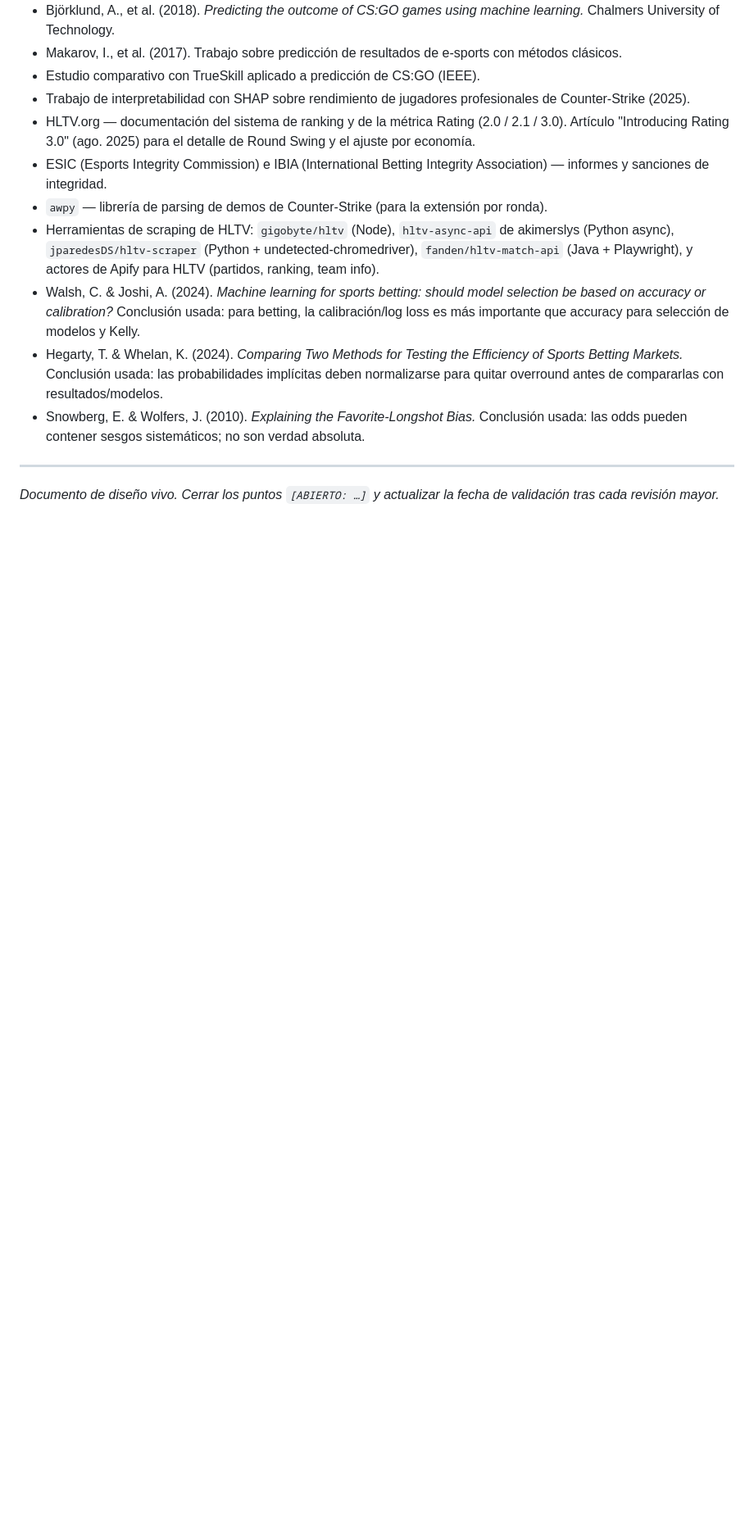
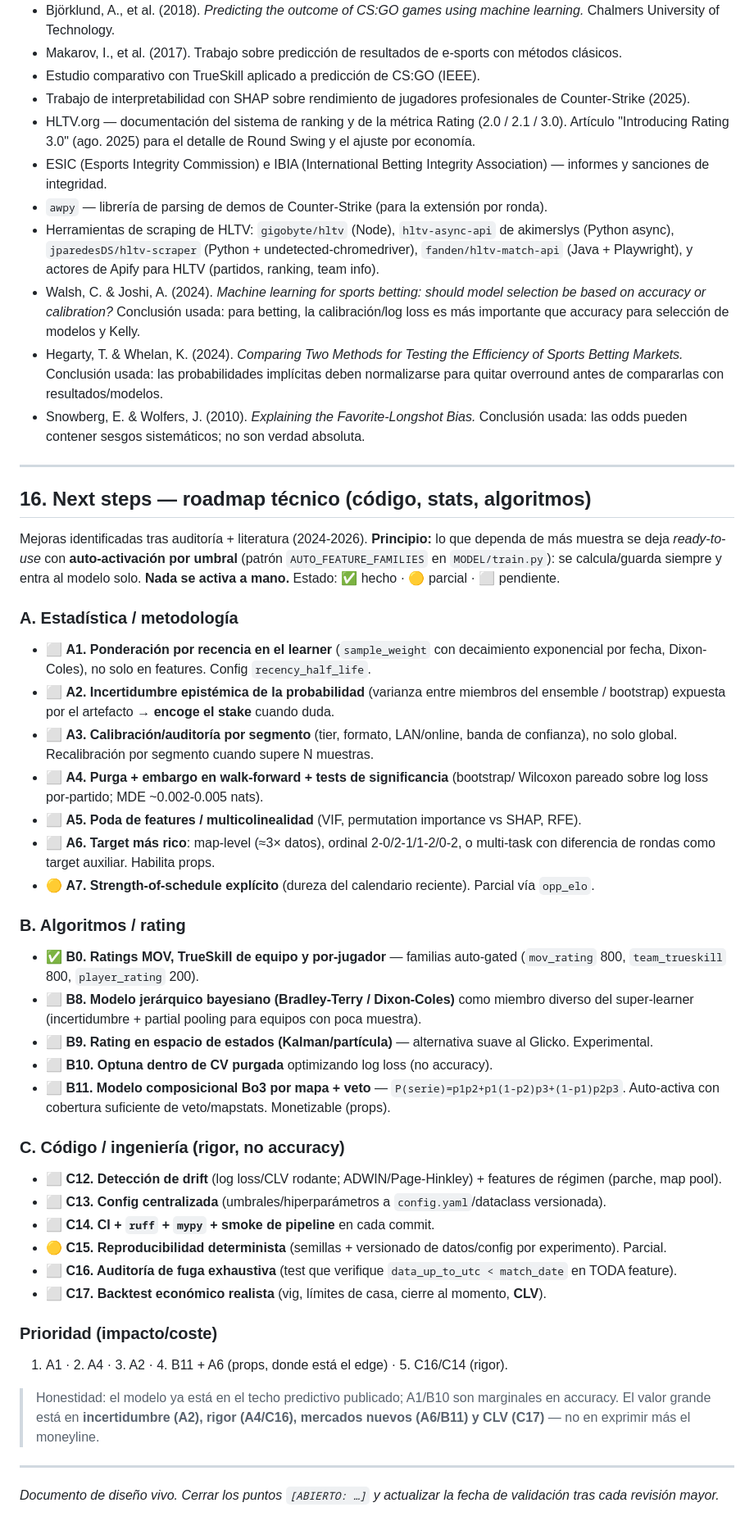
Before and after one commit to alejandrodapenasanz/CS2-PREDICTOR-WEB, a Markdown page: PROJECT.md, the part around the change. Shown at 82% size. GitHub-like rendering; blank space fills up the shorter version.

Commit message:
docs(project): roadmap tecnico como next steps con auto-activacion por umbral
Co-Authored-By: Claude Opus 4.8 (1M context) <noreply@anthropic.com>

```diff
--- a/PROJECT.md
+++ b/PROJECT.md
@@ -790,4 +790,52 @@ Principio: la **fuente de verdad** es la base de datos; la matriz de entrenamien
 
 ---
 
+## 16. Next steps — roadmap técnico (código, stats, algoritmos)
+
+Mejoras identificadas tras auditoría + literatura (2024-2026). **Principio:** lo que
+dependa de más muestra se deja *ready-to-use* con **auto-activación por umbral**
+(patrón `AUTO_FEATURE_FAMILIES` en `MODEL/train.py`): se calcula/guarda siempre y
+entra al modelo solo. **Nada se activa a mano.** Estado: ✅ hecho · 🟡 parcial · ⬜ pendiente.
+
+### A. Estadística / metodología
+- ⬜ **A1. Ponderación por recencia en el learner** (`sample_weight` con decaimiento
+  exponencial por fecha, Dixon-Coles), no solo en features. Config `recency_half_life`.
+- ⬜ **A2. Incertidumbre epistémica de la probabilidad** (varianza entre miembros del
+  ensemble / bootstrap) expuesta por el artefacto → **encoge el stake** cuando duda.
+- ⬜ **A3. Calibración/auditoría por segmento** (tier, formato, LAN/online, banda de
+  confianza), no solo global. Recalibración por segmento cuando supere N muestras.
+- ⬜ **A4. Purga + embargo en walk-forward + tests de significancia** (bootstrap/
+  Wilcoxon pareado sobre log loss por-partido; MDE ~0.002-0.005 nats).
+- ⬜ **A5. Poda de features / multicolinealidad** (VIF, permutation importance vs SHAP, RFE).
+- ⬜ **A6. Target más rico**: map-level (≈3× datos), ordinal 2-0/2-1/1-2/0-2, o multi-task
+  con diferencia de rondas como target auxiliar. Habilita props.
+- 🟡 **A7. Strength-of-schedule explícito** (dureza del calendario reciente). Parcial vía `opp_elo`.
+
+### B. Algoritmos / rating
+- ✅ **B0. Ratings MOV, TrueSkill de equipo y por-jugador** — familias auto-gated
+  (`mov_rating` 800, `team_trueskill` 800, `player_rating` 200).
+- ⬜ **B8. Modelo jerárquico bayesiano (Bradley-Terry / Dixon-Coles)** como miembro
+  diverso del super-learner (incertidumbre + partial pooling para equipos con poca muestra).
+- ⬜ **B9. Rating en espacio de estados (Kalman/partícula)** — alternativa suave al Glicko. Experimental.
+- ⬜ **B10. Optuna dentro de CV purgada** optimizando log loss (no accuracy).
+- ⬜ **B11. Modelo composicional Bo3 por mapa + veto** — `P(serie)=p1p2+p1(1-p2)p3+(1-p1)p2p3`.
+  Auto-activa con cobertura suficiente de veto/mapstats. Monetizable (props).
+
+### C. Código / ingeniería (rigor, no accuracy)
+- ⬜ **C12. Detección de drift** (log loss/CLV rodante; ADWIN/Page-Hinkley) + features de régimen (parche, map pool).
+- ⬜ **C13. Config centralizada** (umbrales/hiperparámetros a `config.yaml`/dataclass versionada).
+- ⬜ **C14. CI + `ruff` + `mypy` + smoke de pipeline** en cada commit.
+- 🟡 **C15. Reproducibilidad determinista** (semillas + versionado de datos/config por experimento). Parcial.
+- ⬜ **C16. Auditoría de fuga exhaustiva** (test que verifique `data_up_to_utc < match_date` en TODA feature).
+- ⬜ **C17. Backtest económico realista** (vig, límites de casa, cierre al momento, **CLV**).
+
+### Prioridad (impacto/coste)
+1. A1 · 2. A4 · 3. A2 · 4. B11 + A6 (props, donde está el edge) · 5. C16/C14 (rigor).
+
+> Honestidad: el modelo ya está en el techo predictivo publicado; A1/B10 son marginales
+> en accuracy. El valor grande está en **incertidumbre (A2), rigor (A4/C16), mercados
+> nuevos (A6/B11) y CLV (C17)** — no en exprimir más el moneyline.
+
+---
+
 *Documento de diseño vivo. Cerrar los puntos `[ABIERTO: …]` y actualizar la fecha de validación tras cada revisión mayor.*
```
